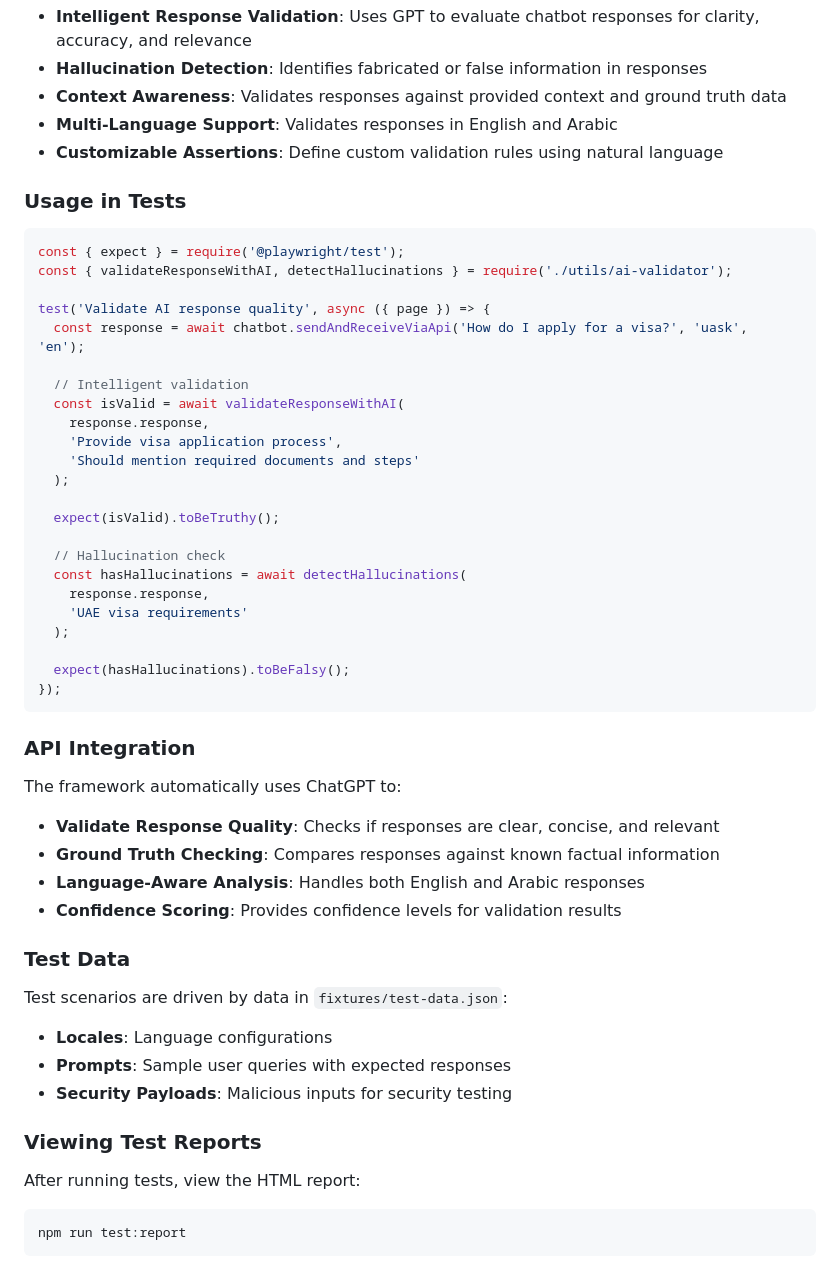
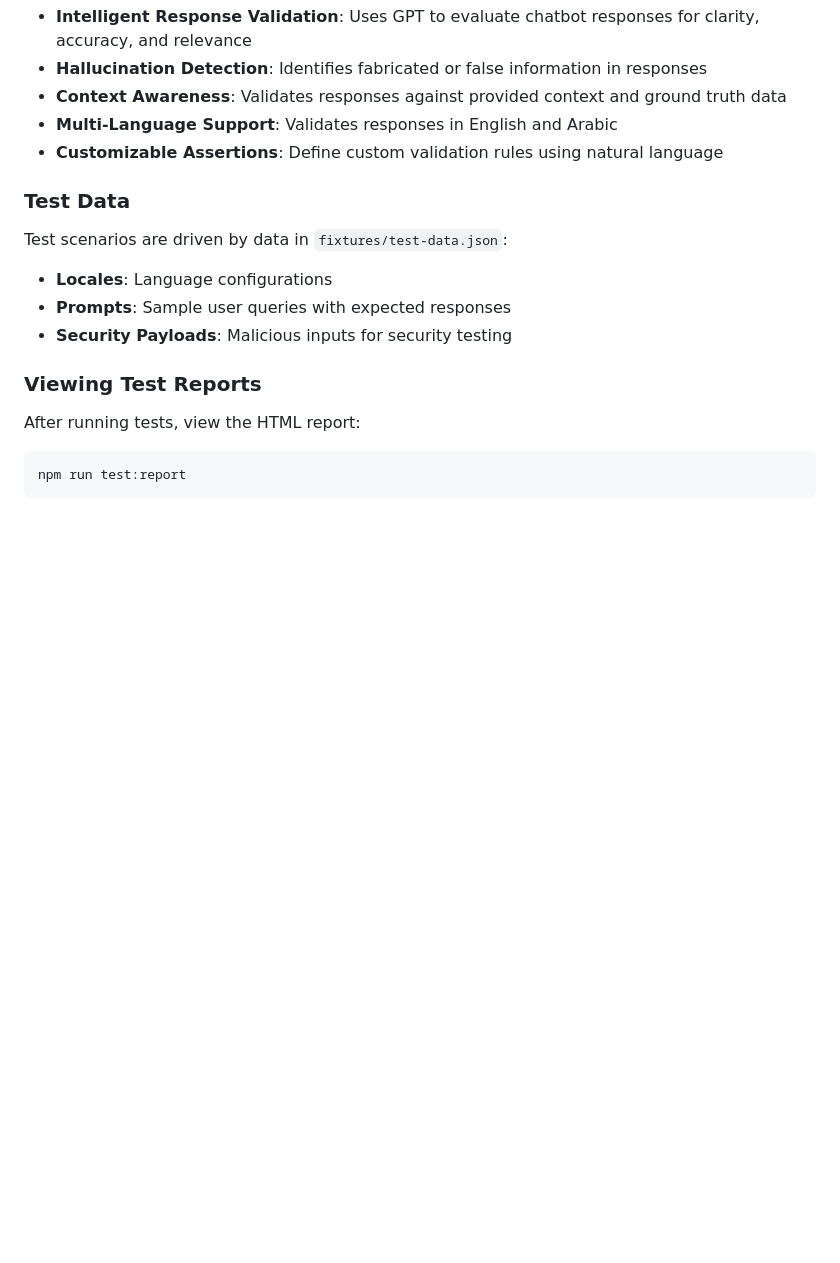
Before and after one commit to VidhyaSangeetha/chatbotautomation, a Markdown page: README.md, the part around the change. Drawn GitHub-style; blank space fills up the shorter version.

````diff
--- a/README.md
+++ b/README.md
@@ -136,43 +136,6 @@ This framework includes AI-powered validation using OpenAI's GPT models to intel
 - **Multi-Language Support**: Validates responses in English and Arabic
 - **Customizable Assertions**: Define custom validation rules using natural language
 
-### Usage in Tests
-
-```javascript
-const { expect } = require('@playwright/test');
-const { validateResponseWithAI, detectHallucinations } = require('./utils/ai-validator');
-
-test('Validate AI response quality', async ({ page }) => {
-  const response = await chatbot.sendAndReceiveViaApi('How do I apply for a visa?', 'uask', 'en');
-
-  // Intelligent validation
-  const isValid = await validateResponseWithAI(
-    response.response,
-    'Provide visa application process',
-    'Should mention required documents and steps'
-  );
-
-  expect(isValid).toBeTruthy();
-
-  // Hallucination check
-  const hasHallucinations = await detectHallucinations(
-    response.response,
-    'UAE visa requirements'
-  );
-
-  expect(hasHallucinations).toBeFalsy();
-});
-```
-
-### API Integration
-
-The framework automatically uses ChatGPT to:
-- **Validate Response Quality**: Checks if responses are clear, concise, and relevant
-- **Ground Truth Checking**: Compares responses against known factual information
-- **Language-Aware Analysis**: Handles both English and Arabic responses
-- **Confidence Scoring**: Provides confidence levels for validation results
-
-
 ### Test Data
 Test scenarios are driven by data in `fixtures/test-data.json`:
 - **Locales**: Language configurations
````
